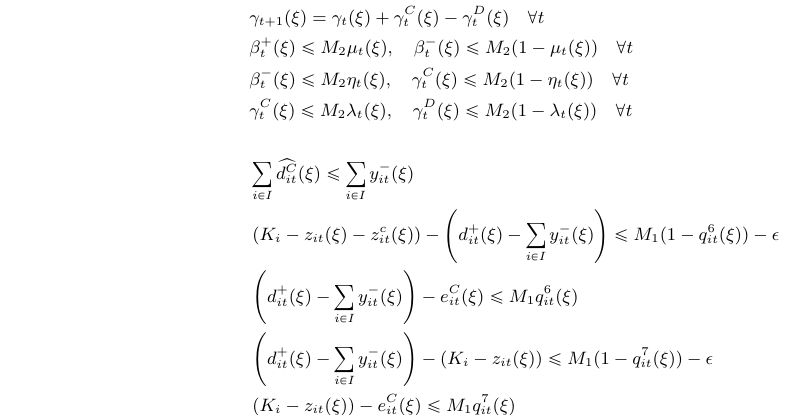
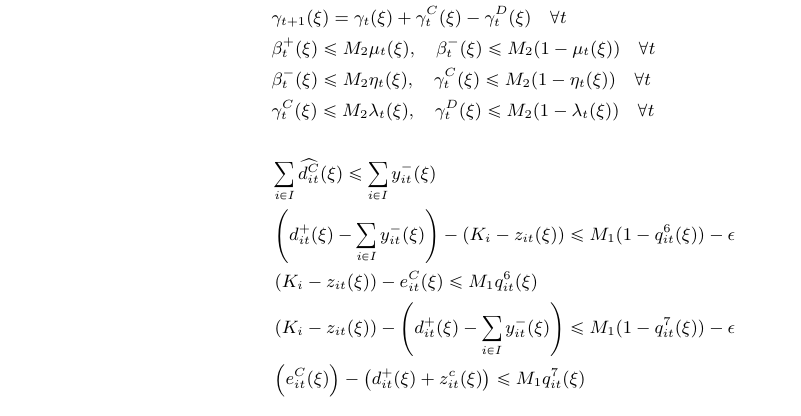
Before and after one commit to syeoyo/der, a LaTeX document (paper/model.tex): part of page 3 of 3, cut so that both start at the same text. The pictures show the PDF file paper/model.pdf that the author committed with the source.

Commit message:
04301348

```diff
--- a/paper/model.tex
+++ b/paper/model.tex
@@ -141,4 +138,7 @@
-    &\left(K_i - z_{it}(\xi)\right) - e^C_{it}(\xi) \leq M_1 q^7_{it}(\xi)&
+    &\left(d^+_{it}(\xi) - \sum_{i \in I}y^-_{it}(\xi) \right) - \left(K_i - z_{it}(\xi)\right) \leq M_1(1-q^6_{it}(\xi))-\epsilon &\\
+    &\left(K_i - z_{it}(\xi)\right) - e^C_{it}(\xi) \leq M_1 q^6_{it}(\xi)&\\
+    &\left(K_i - z_{it}(\xi)\right) - \left(d^+_{it}(\xi) - \sum_{i \in I}y^-_{it}(\xi)\right) \leq M_1 (1-q^7_{it}(\xi))-\epsilon&\\
+    & \left(e^C_{it}(\xi) \right) - \left( d^+_{it}(\xi) + z^c_{it}(\xi)\right) \leq M_1 q^7_{it}(\xi)&
     \end{align*}
 \end{subequations}
 
```
Also changed, not shown: paper/model.pdf, paper/model.tex (3 more changed lines), 9 other files.
